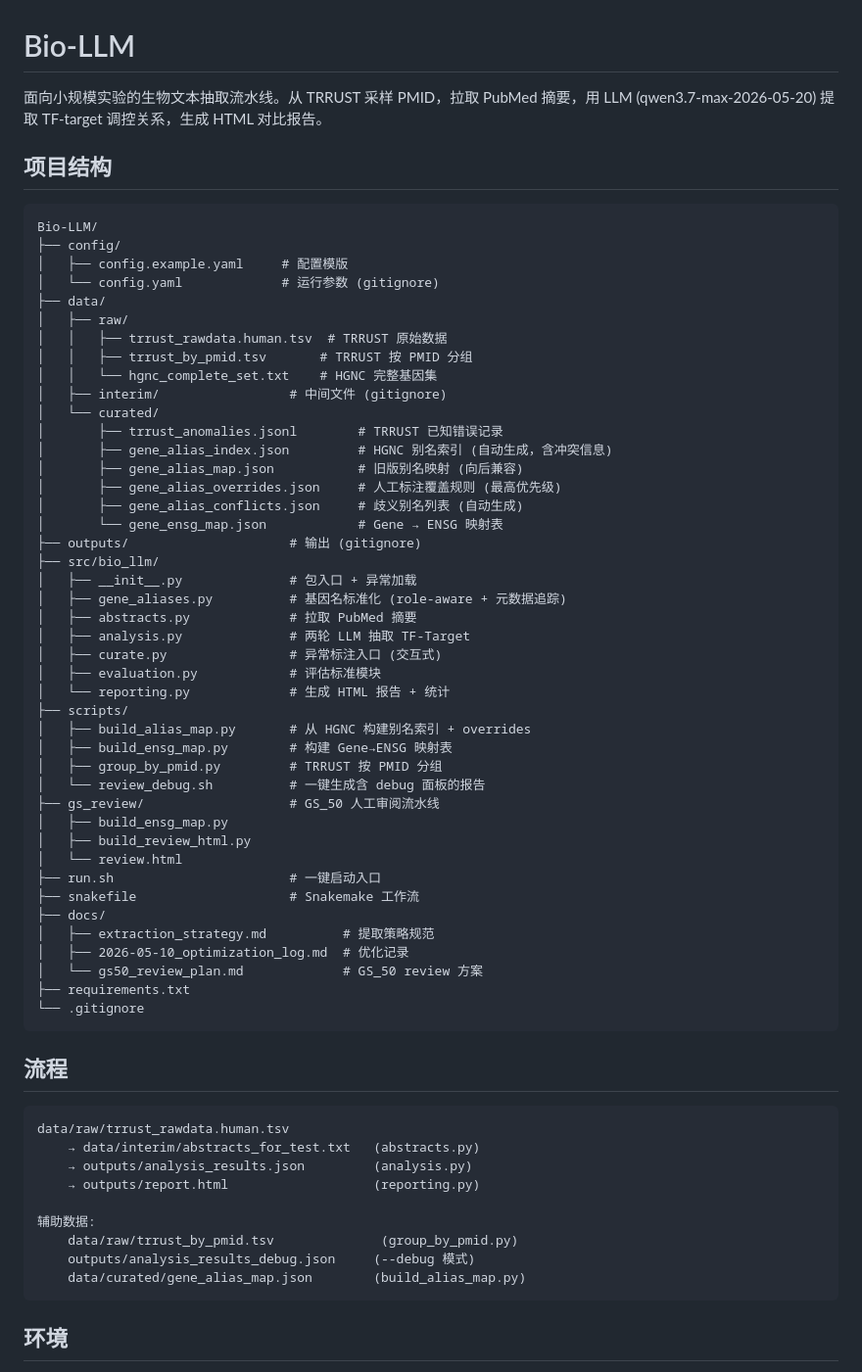
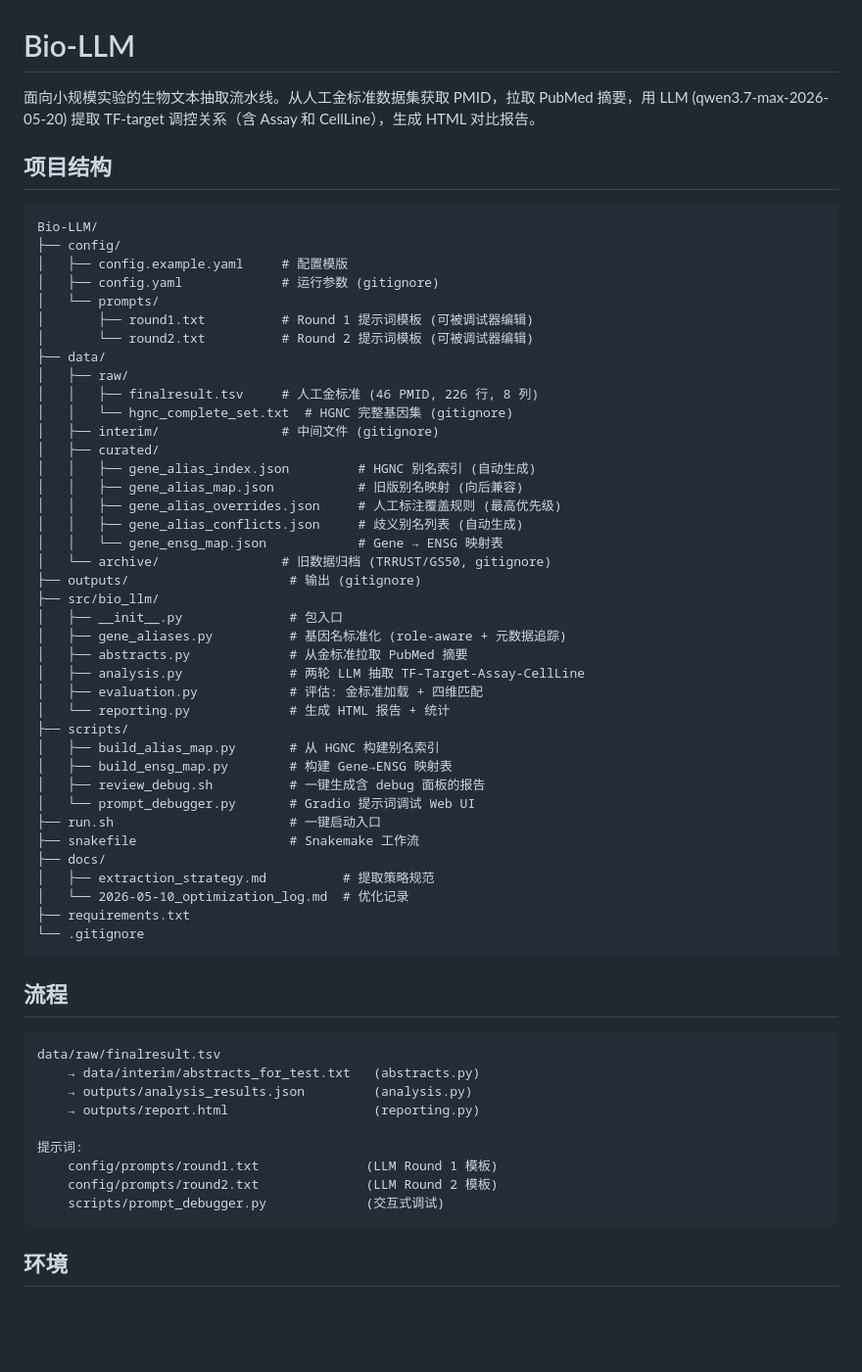
Before and after one commit to Xshun37/Bio-LLM, a Markdown page: README.md, the part around one of its changes. Shown at 98% size. GitHub-like rendering; blank space fills up the shorter version.

````diff
--- a/README.md
+++ b/README.md
@@ -1,6 +1,6 @@
 # Bio-LLM
 
-面向小规模实验的生物文本抽取流水线。从 TRRUST 采样 PMID，拉取 PubMed 摘要，用 LLM (qwen3.7-max-2026-05-20) 提取 TF-target 调控关系，生成 HTML 对比报告。
+面向小规模实验的生物文本抽取流水线。从人工金标准数据集获取 PMID，拉取 PubMed 摘要，用 LLM (qwen3.7-max-2026-05-20) 提取 TF-target 调控关系（含 Assay 和 CellLine），生成 HTML 对比报告。
 
 ## 项目结构
 
@@ -8,44 +8,40 @@
 Bio-LLM/
 ├── config/
 │   ├── config.example.yaml     # 配置模版
-│   └── config.yaml             # 运行参数 (gitignore)
+│   ├── config.yaml             # 运行参数 (gitignore)
+│   └── prompts/
+│       ├── round1.txt          # Round 1 提示词模板 (可被调试器编辑)
+│       └── round2.txt          # Round 2 提示词模板 (可被调试器编辑)
 ├── data/
 │   ├── raw/
-│   │   ├── trrust_rawdata.human.tsv  # TRRUST 原始数据
-│   │   ├── trrust_by_pmid.tsv       # TRRUST 按 PMID 分组
-│   │   └── hgnc_complete_set.txt    # HGNC 完整基因集
-│   ├── interim/                 # 中间文件 (gitignore)
-│   └── curated/
-│       ├── trrust_anomalies.jsonl        # TRRUST 已知错误记录
-│       ├── gene_alias_index.json         # HGNC 别名索引 (自动生成，含冲突信息)
-│       ├── gene_alias_map.json           # 旧版别名映射 (向后兼容)
-│       ├── gene_alias_overrides.json     # 人工标注覆盖规则 (最高优先级)
-│       ├── gene_alias_conflicts.json     # 歧义别名列表 (自动生成)
-│       └── gene_ensg_map.json            # Gene → ENSG 映射表
+│   │   ├── finalresult.tsv     # 人工金标准 (46 PMID, 226 行, 8 列)
+│   │   └── hgnc_complete_set.txt  # HGNC 完整基因集 (gitignore)
+│   ├── interim/                # 中间文件 (gitignore)
+│   ├── curated/
+│   │   ├── gene_alias_index.json         # HGNC 别名索引 (自动生成)
+│   │   ├── gene_alias_map.json           # 旧版别名映射 (向后兼容)
+│   │   ├── gene_alias_overrides.json     # 人工标注覆盖规则 (最高优先级)
+│   │   ├── gene_alias_conflicts.json     # 歧义别名列表 (自动生成)
+│   │   └── gene_ensg_map.json            # Gene → ENSG 映射表
+│   └── archive/                # 旧数据归档 (TRRUST/GS50, gitignore)
 ├── outputs/                     # 输出 (gitignore)
 ├── src/bio_llm/
-│   ├── __init__.py              # 包入口 + 异常加载
+│   ├── __init__.py              # 包入口
 │   ├── gene_aliases.py          # 基因名标准化 (role-aware + 元数据追踪)
-│   ├── abstracts.py             # 拉取 PubMed 摘要
-│   ├── analysis.py              # 两轮 LLM 抽取 TF-Target
-│   ├── curate.py                # 异常标注入口 (交互式)
-│   ├── evaluation.py            # 评估标准模块
+│   ├── abstracts.py             # 从金标准拉取 PubMed 摘要
+│   ├── analysis.py              # 两轮 LLM 抽取 TF-Target-Assay-CellLine
+│   ├── evaluation.py            # 评估: 金标准加载 + 四维匹配
 │   └── reporting.py             # 生成 HTML 报告 + 统计
 ├── scripts/
-│   ├── build_alias_map.py       # 从 HGNC 构建别名索引 + overrides
+│   ├── build_alias_map.py       # 从 HGNC 构建别名索引
 │   ├── build_ensg_map.py        # 构建 Gene→ENSG 映射表
-│   ├── group_by_pmid.py         # TRRUST 按 PMID 分组
-│   └── review_debug.sh          # 一键生成含 debug 面板的报告
-├── gs_review/                   # GS_50 人工审阅流水线
-│   ├── build_ensg_map.py
-│   ├── build_review_html.py
-│   └── review.html
+│   ├── review_debug.sh          # 一键生成含 debug 面板的报告
+│   └── prompt_debugger.py       # Gradio 提示词调试 Web UI
 ├── run.sh                       # 一键启动入口
 ├── snakefile                    # Snakemake 工作流
 ├── docs/
 │   ├── extraction_strategy.md          # 提取策略规范
-│   ├── 2026-05-10_optimization_log.md  # 优化记录
-│   └── gs50_review_plan.md             # GS_50 review 方案
+│   └── 2026-05-10_optimization_log.md  # 优化记录
 ├── requirements.txt
 └── .gitignore
 ```
@@ -53,15 +49,15 @@ Bio-LLM/
 ## 流程
 
 ```text
-data/raw/trrust_rawdata.human.tsv
+data/raw/finalresult.tsv
     → data/interim/abstracts_for_test.txt   (abstracts.py)
     → outputs/analysis_results.json         (analysis.py)
     → outputs/report.html                   (reporting.py)
 
-辅助数据:
-    data/raw/trrust_by_pmid.tsv              (group_by_pmid.py)
-    outputs/analysis_results_debug.json     (--debug 模式)
-    data/curated/gene_alias_map.json        (build_alias_map.py)
+提示词:
+    config/prompts/round1.txt              (LLM Round 1 模板)
+    config/prompts/round2.txt              (LLM Round 2 模板)
+    scripts/prompt_debugger.py             (交互式调试)
 ```
 
 ## 环境
````
Also changed, not shown: other parts of README.md (+56 -45 lines), docs/2026-05-10_optimization_log.md (+18 -0 lines), docs/gs50_review_plan.md (deleted, +0 -87 lines).
